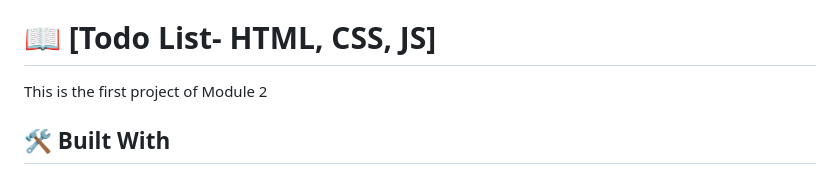
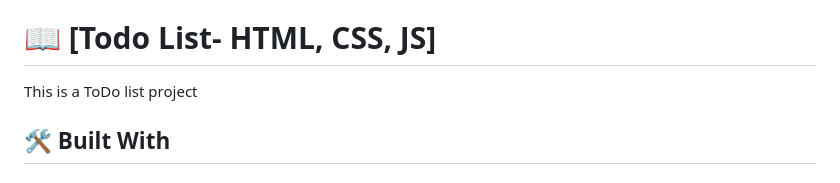
Before and after one commit to maths29/toDo-review, a Markdown page: README.md, the part around the change. Rendered like a GitHub page.

```diff
--- a/README.md
+++ b/README.md
@@ -32,7 +32,7 @@
 
 # 📖 [Todo List- HTML, CSS, JS] <a name="about-project"></a>
 
-This is the first project of Module 2
+This is a ToDo list project
 
 ## 🛠 Built With <a name="built-with"></a>
 
```
